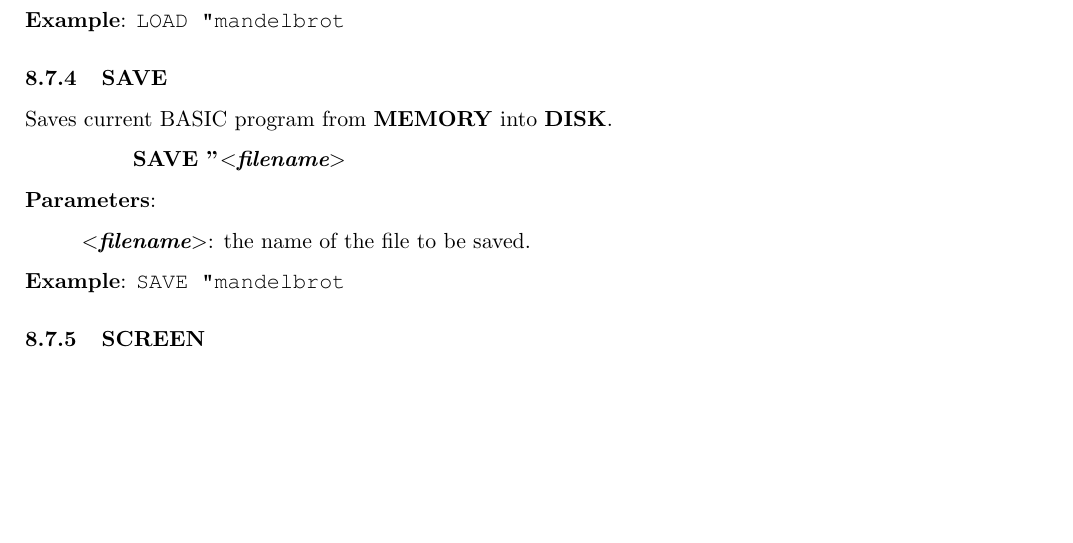
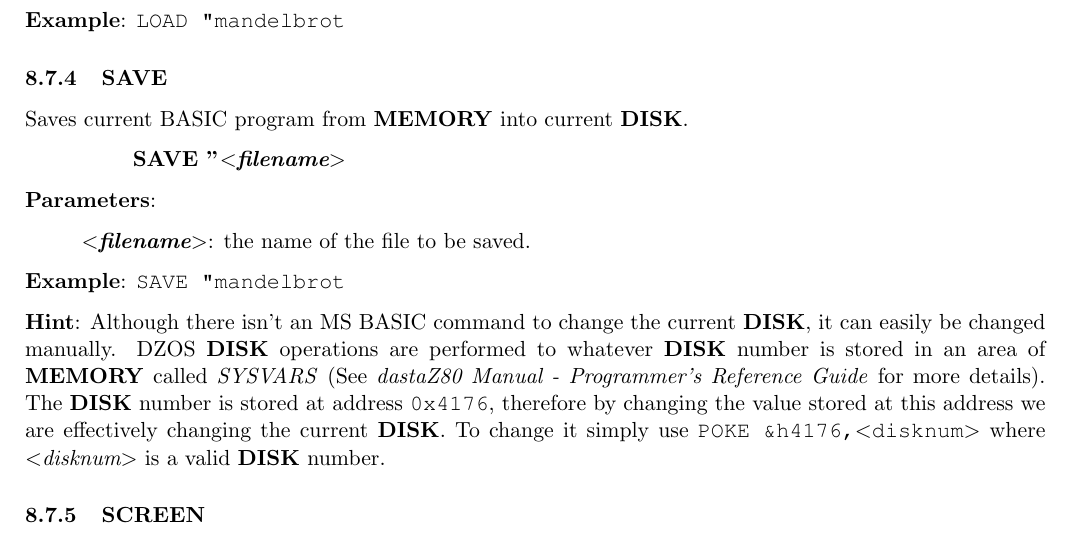
Before and after one commit to dasta400/dzOS, a LaTeX document (docs/user_manual/dastaZ80 Manual - User’s Manual.tex, which reads docs/user_manual/sections/other_software.tex): part of page 39 of 51, cut so that both start at the same text, the shorter picture padded with empty space. Compiled offline with pdfLaTeX.

Commit message:
Added instructions to manually (POKE) change current disk

```diff
--- a/docs/user_manual/sections/other_software.tex
+++ b/docs/user_manual/sections/other_software.tex
@@ -413,7 +413,8 @@
         % ======================================================================
         \subsubsection{{SAVE}}
         % ======================================================================
-        Saves current BASIC program from \textbf{MEMORY} into \textbf{DISK}.
+        Saves current BASIC program from \textbf{MEMORY} into current
+        \textbf{DISK}.
 
         \hspace{1.9cm}\textbf{SAVE "\textit{$<$filename$>$}}
 
@@ -423,6 +424,17 @@
         saved.
 
         \textbf{Example}: \texttt{SAVE "mandelbrot}
+
+        \textbf{Hint}: Although there isn't an MS BASIC command to change the
+        current \textbf{DISK}, it can easily be changed manually. DZOS
+        \textbf{DISK} operations are performed to whatever \textbf{DISK} number
+        is stored in an area of \textbf{MEMORY} called \textit{SYSVARS}
+        (See \textit{dastaZ80 Manual - Programmer’s Reference Guide} for more
+        details). The \textbf{DISK} number is stored at address \texttt{0x4176},
+        therefore by changing the value stored at this address we are
+        effectively changing the current \textbf{DISK}. To change it simply use
+        \texttt{POKE \&h4176,$<$disknum$>$} where \textit{$<$disknum$>$} is a
+        valid \textbf{DISK} number.
 
         % ======================================================================
         \subsubsection{{SCREEN}}
```
Also changed, not shown: docs/user_manual/dastaZ80 Manual - User’s Manual.pdf.
